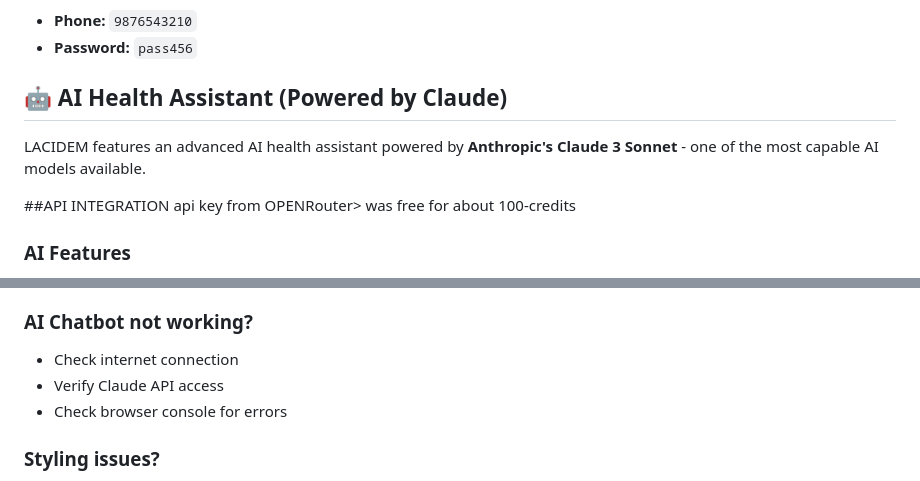
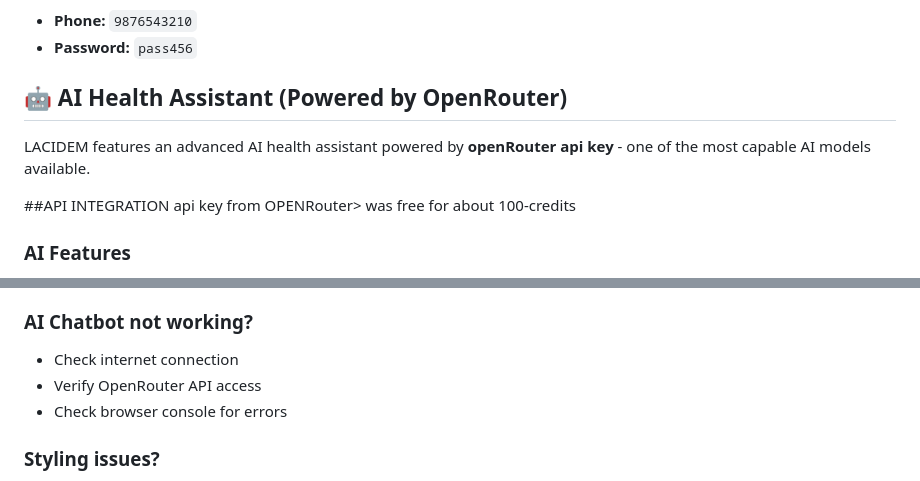
Before and after one commit to CodewithAvlon/LACIDEM-AI-MEDICAL-TOOL-, a Markdown page: README.md, 2 parts joined by grey strips. GitHub-like rendering.

Commit message:
Change AI assistant from Claude to OpenRouter
Updated AI assistant reference from Claude to OpenRouter in README.

```diff
--- a/README.md
+++ b/README.md
@@ -36,9 +36,9 @@ LACIDEM/
 - **Phone:** `9876543210`
 - **Password:** `pass456`
 
-## 🤖 AI Health Assistant (Powered by Claude)
+## 🤖 AI Health Assistant (Powered by OpenRouter)
 
-LACIDEM features an advanced AI health assistant powered by **Anthropic's Claude 3 Sonnet** - one of the most capable AI models available.
+LACIDEM features an advanced AI health assistant powered by **openRouter api key** - one of the most capable AI models available.
 
 ##API INTEGRATION
 api key from OPENRouter>
@@ -145,7 +145,7 @@ The application is fully responsive and works on:
 
 ### AI Chatbot not working?
 - Check internet connection
-- Verify Claude API access
+- Verify OpenRouter API access
 - Check browser console for errors
 
 ### Styling issues?
```
